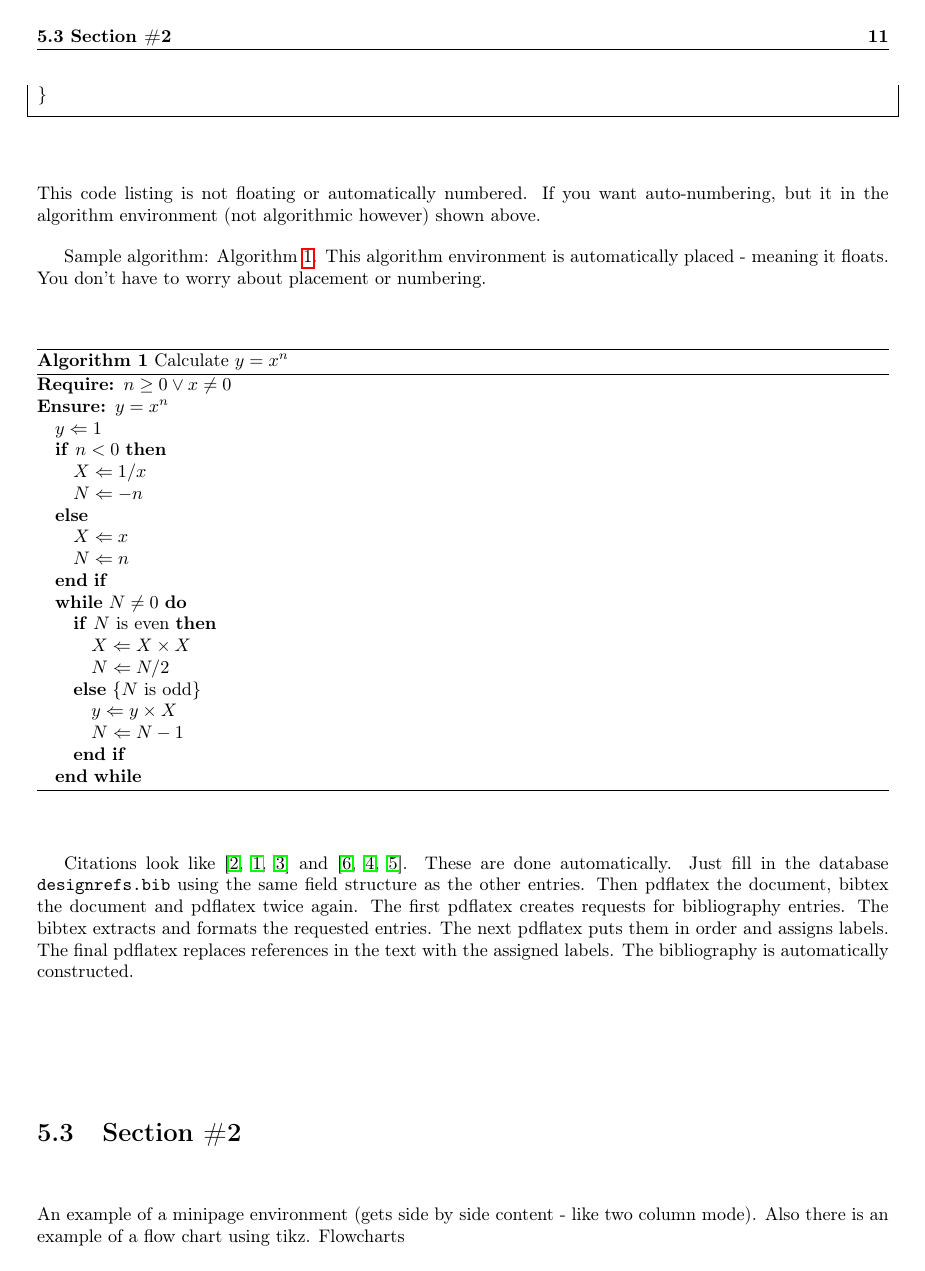
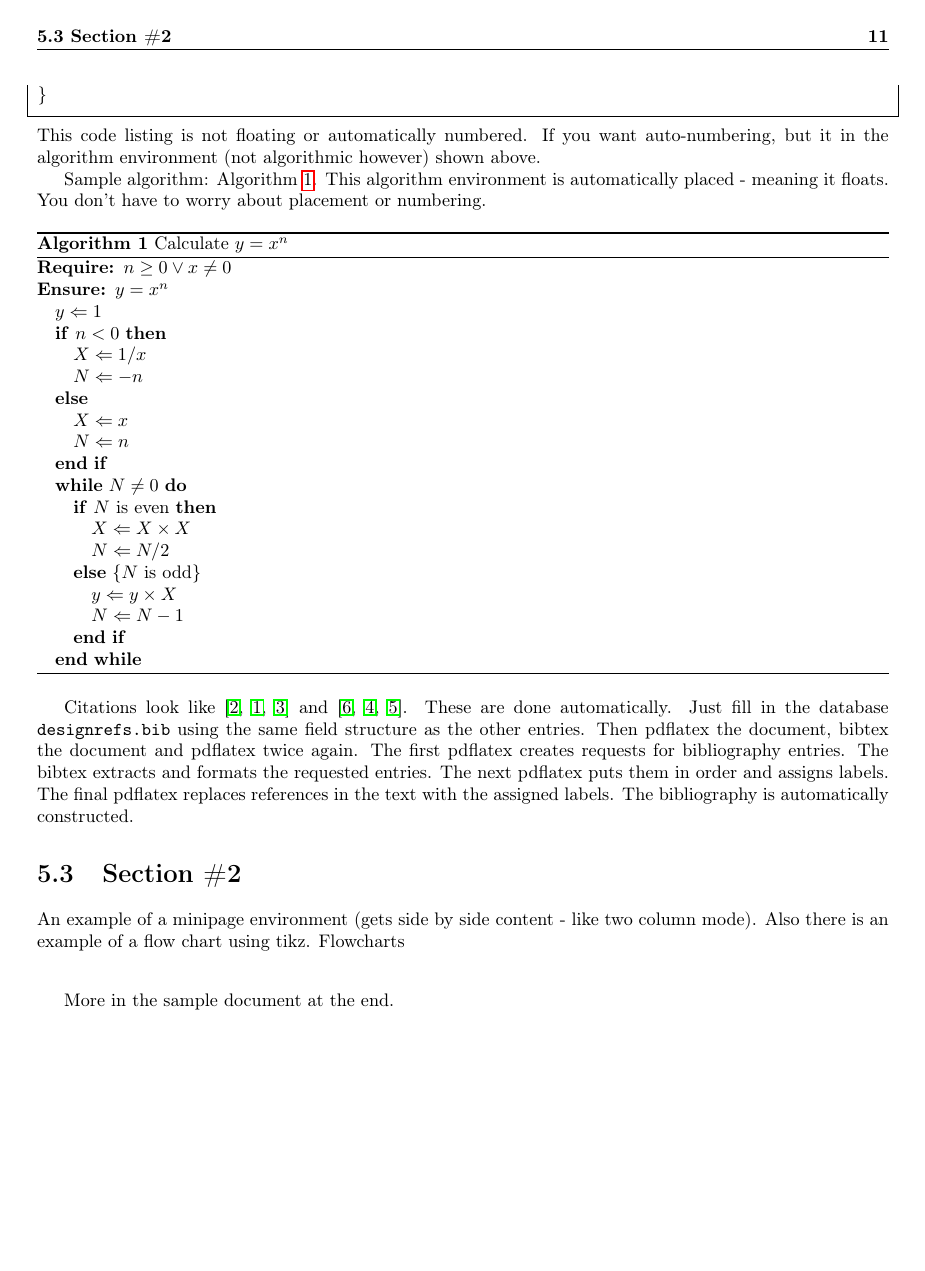
Before and after one commit to pdblasi/NatComp_HW2, a LaTeX book (BioInspiredHW/BioInspired.tex, which reads BioInspiredHW/paperstyle.tex, BioInspiredHW/somelatex.tex): page 23 of 33. Compiled offline with pdfLaTeX.

Commit message:
Removed references to tikz in the latex file. Hopefully we won't need it...

```diff
--- a/BioInspiredHW/paperstyle.tex
+++ b/BioInspiredHW/paperstyle.tex
@@ -26,8 +26,8 @@
 \usepackage{color}
 \usepackage{rotating}
 \usepackage{wrapfig}
-\usepackage{tikz}
-\usetikzlibrary{shapes.geometric, arrows}
+%\usepackage{tikz}
+%\usetikzlibrary{shapes.geometric, arrows}
 %\usepackage{tabularx}
 \usepackage{xcolor}
 \usepackage{framed}
@@ -125,10 +125,8 @@ morecomment=[s][\color{red}]{Out[}{]\:},
 }
 
 
-\tikzstyle{master} = [rectangle, draw, text width=6em, text centered, minimum
-height=3em]
-\tikzstyle{node} = [rectangle, draw, text width=6em, text centered, rounded
-corners, minimum height=3em]
+%\tikzstyle{master} = [rectangle, draw, text width=6em, text centered, minimum height=3em]
+%\tikzstyle{node} = [rectangle, draw, text width=6em, text centered, rounded corners, minimum height=3em]
 
 \newtheorem{summary}{Summary:}
 \newtheorem{example}{Example:}[section]
--- a/BioInspiredHW/somelatex.tex
+++ b/BioInspiredHW/somelatex.tex
@@ -135,6 +135,7 @@ The bibliography is automatically constructed.
 An example of a minipage environment (gets side by side content - like two column mode).  Also there is an example of a flow chart using tikz.
 \noindent
 Flowcharts\\[3mm]
+\begin{comment}
 \tikzstyle{startstop} = [rectangle, rounded corners, minimum width=3cm, minimum height=1cm,text centered, draw=black, fill=red!30]\tikzstyle{io} = [trapezium, trapezium left angle=70, trapezium right angle=110, minimum width=3cm, minimum height=1cm, text centered, draw=black, fill=blue!30]
 \tikzstyle{process} = [rectangle, minimum width=3cm, minimum height=1cm, text centered, draw=black, fill=orange!30]
 \tikzstyle{decision} = [diamond, minimum width=3cm, minimum height=1cm, text centered, draw=black, fill=green!30]
```
Also changed, not shown: BioInspiredHW/BioInspired.tex (+0 -1 lines), BioInspiredHW/BioInspired.pdf (added), BioInspiredHW/somelatex.tex (2 more changed lines), 1 other file.
